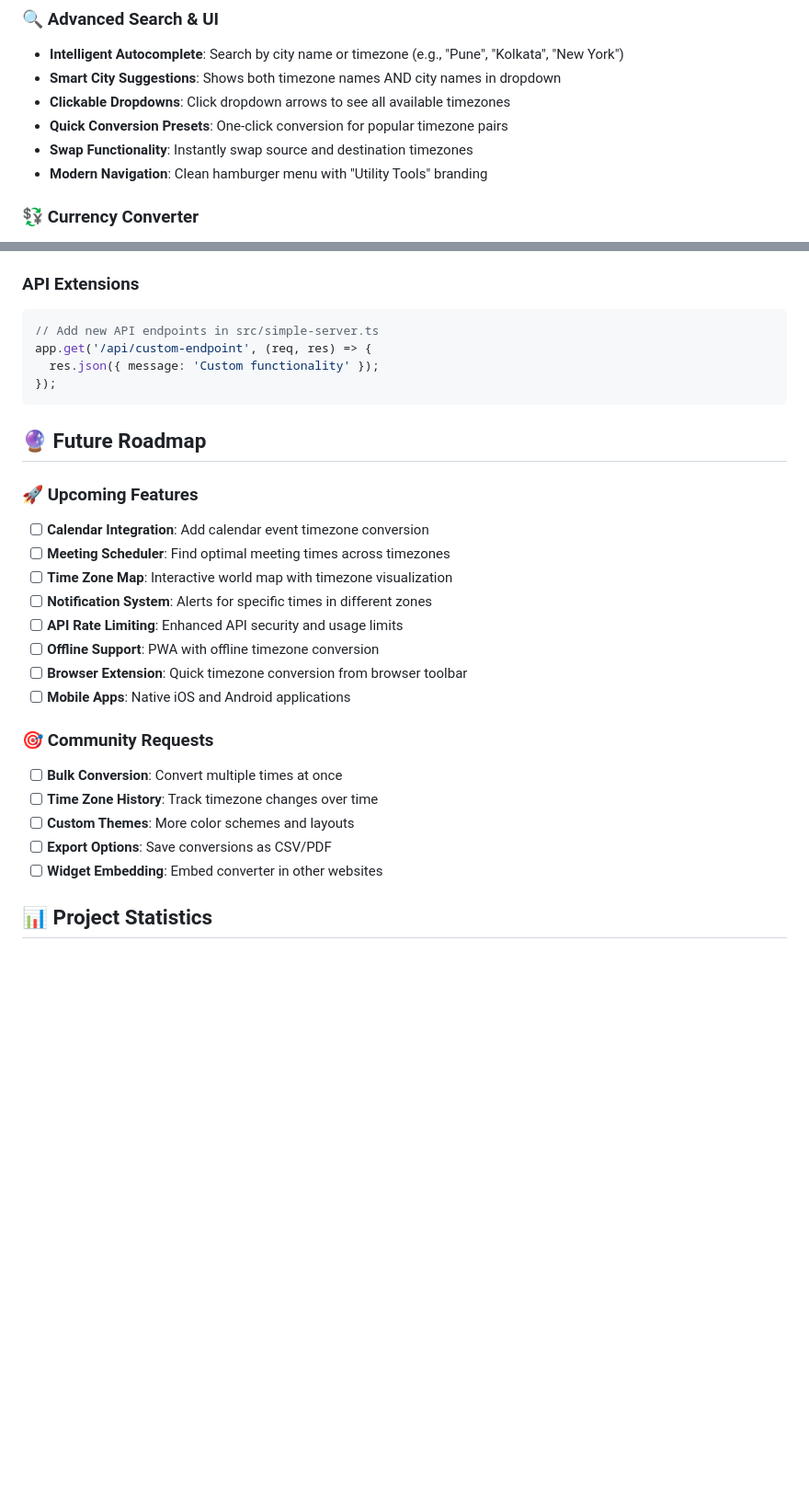
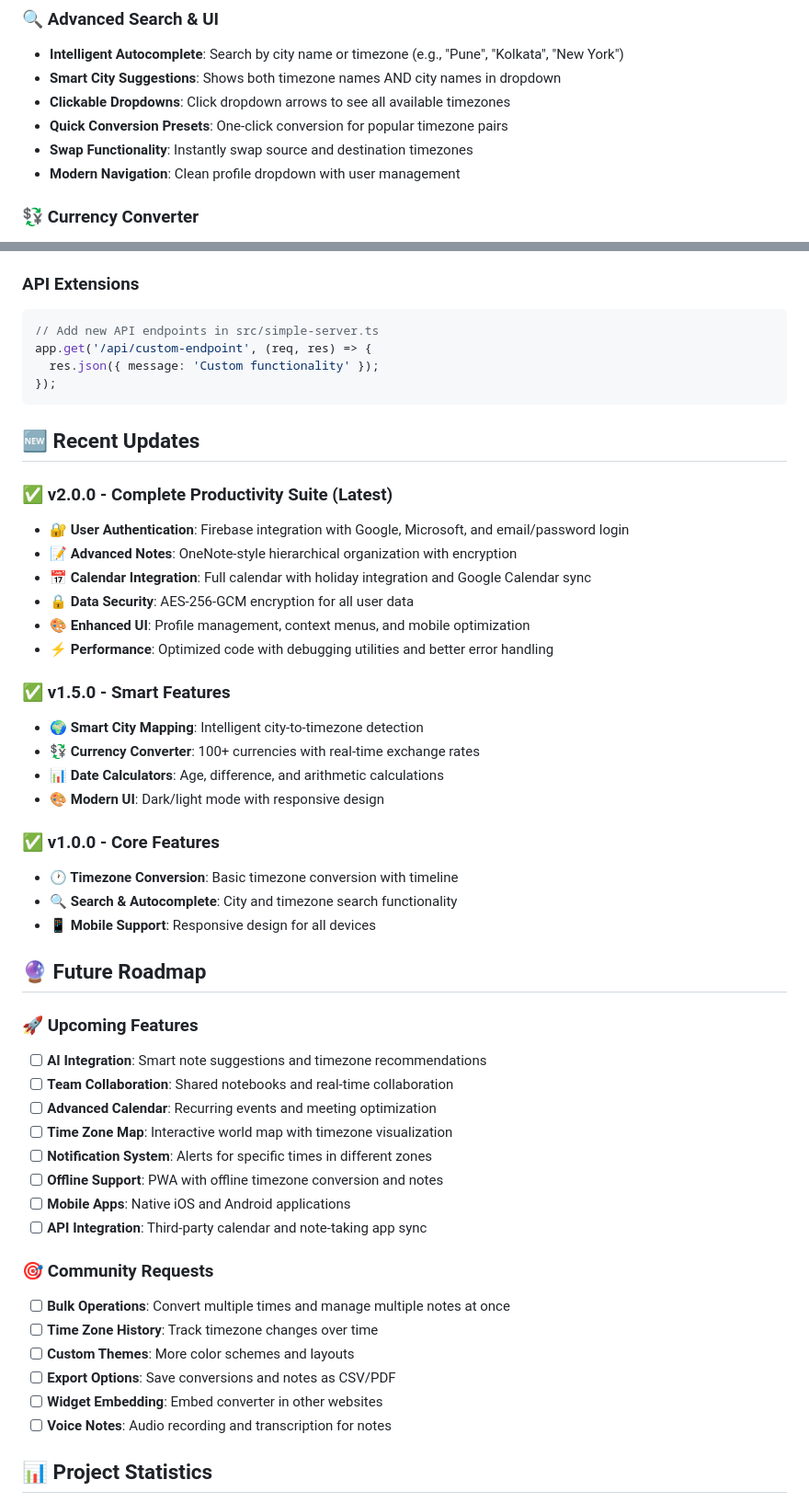
Before and after one commit to sachinrkp/timezone-converter, a Markdown page: README.md, 2 parts joined by grey strips. Shown: that part at 92% size. Drawn GitHub-style; blank space fills up the shorter version.

````diff
--- a/README.md
+++ b/README.md
@@ -55,7 +78,7 @@ npm run dev
 - **Clickable Dropdowns**: Click dropdown arrows to see all available timezones
 - **Quick Conversion Presets**: One-click conversion for popular timezone pairs
 - **Swap Functionality**: Instantly swap source and destination timezones
-- **Modern Navigation**: Clean hamburger menu with "Utility Tools" branding
+- **Modern Navigation**: Clean profile dropdown with user management
 
 ### 💱 **Currency Converter**
 - **100+ World Currencies**: Comprehensive currency database with real flag icons
@@ -545,24 +624,46 @@ app.get('/api/custom-endpoint', (req, res) => {
 });
 ```
 
+## 🆕 Recent Updates
+
+### ✅ **v2.0.0 - Complete Productivity Suite** (Latest)
+- **🔐 User Authentication**: Firebase integration with Google, Microsoft, and email/password login
+- **📝 Advanced Notes**: OneNote-style hierarchical organization with encryption
+- **📅 Calendar Integration**: Full calendar with holiday integration and Google Calendar sync
+- **🔒 Data Security**: AES-256-GCM encryption for all user data
+- **🎨 Enhanced UI**: Profile management, context menus, and mobile optimization
+- **⚡ Performance**: Optimized code with debugging utilities and better error handling
+
+### ✅ **v1.5.0 - Smart Features**
+- **🌍 Smart City Mapping**: Intelligent city-to-timezone detection
+- **💱 Currency Converter**: 100+ currencies with real-time exchange rates
+- **📊 Date Calculators**: Age, difference, and arithmetic calculations
+- **🎨 Modern UI**: Dark/light mode with responsive design
+
+### ✅ **v1.0.0 - Core Features**
+- **🕐 Timezone Conversion**: Basic timezone conversion with timeline
+- **🔍 Search & Autocomplete**: City and timezone search functionality
+- **📱 Mobile Support**: Responsive design for all devices
+
 ## 🔮 Future Roadmap
 
 ### 🚀 Upcoming Features
-- [ ] **Calendar Integration**: Add calendar event timezone conversion
-- [ ] **Meeting Scheduler**: Find optimal meeting times across timezones
+- [ ] **AI Integration**: Smart note suggestions and timezone recommendations
+- [ ] **Team Collaboration**: Shared notebooks and real-time collaboration
+- [ ] **Advanced Calendar**: Recurring events and meeting optimization
 - [ ] **Time Zone Map**: Interactive world map with timezone visualization
 - [ ] **Notification System**: Alerts for specific times in different zones
-- [ ] **API Rate Limiting**: Enhanced API security and usage limits
-- [ ] **Offline Support**: PWA with offline timezone conversion
-- [ ] **Browser Extension**: Quick timezone conversion from browser toolbar
+- [ ] **Offline Support**: PWA with offline timezone conversion and notes
 - [ ] **Mobile Apps**: Native iOS and Android applications
+- [ ] **API Integration**: Third-party calendar and note-taking app sync
 
 ### 🎯 Community Requests
-- [ ] **Bulk Conversion**: Convert multiple times at once
+- [ ] **Bulk Operations**: Convert multiple times and manage multiple notes at once
 - [ ] **Time Zone History**: Track timezone changes over time
 - [ ] **Custom Themes**: More color schemes and layouts
-- [ ] **Export Options**: Save conversions as CSV/PDF
+- [ ] **Export Options**: Save conversions and notes as CSV/PDF
 - [ ] **Widget Embedding**: Embed converter in other websites
+- [ ] **Voice Notes**: Audio recording and transcription for notes
 
 ## 📊 Project Statistics
 
````
Also changed, not shown: other parts of README.md (+88 -9 lines).
